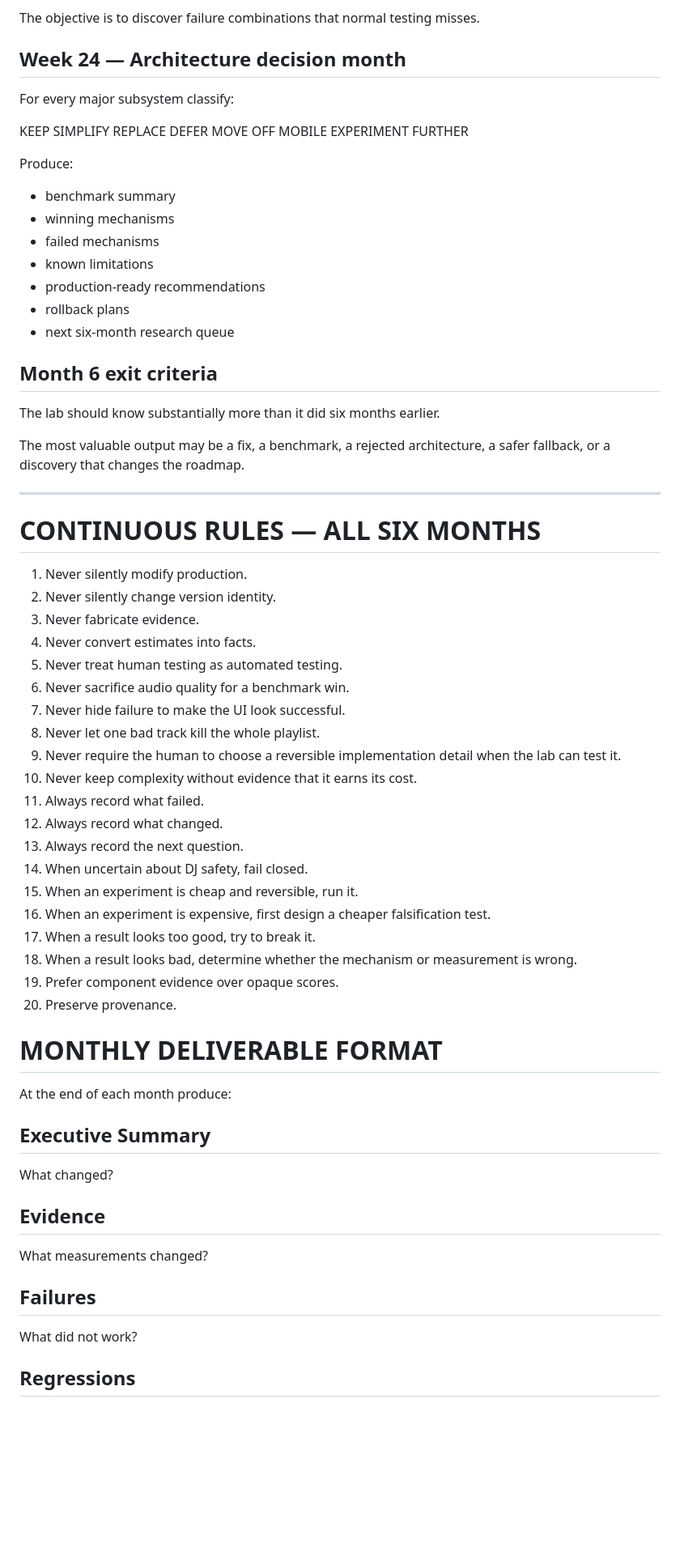
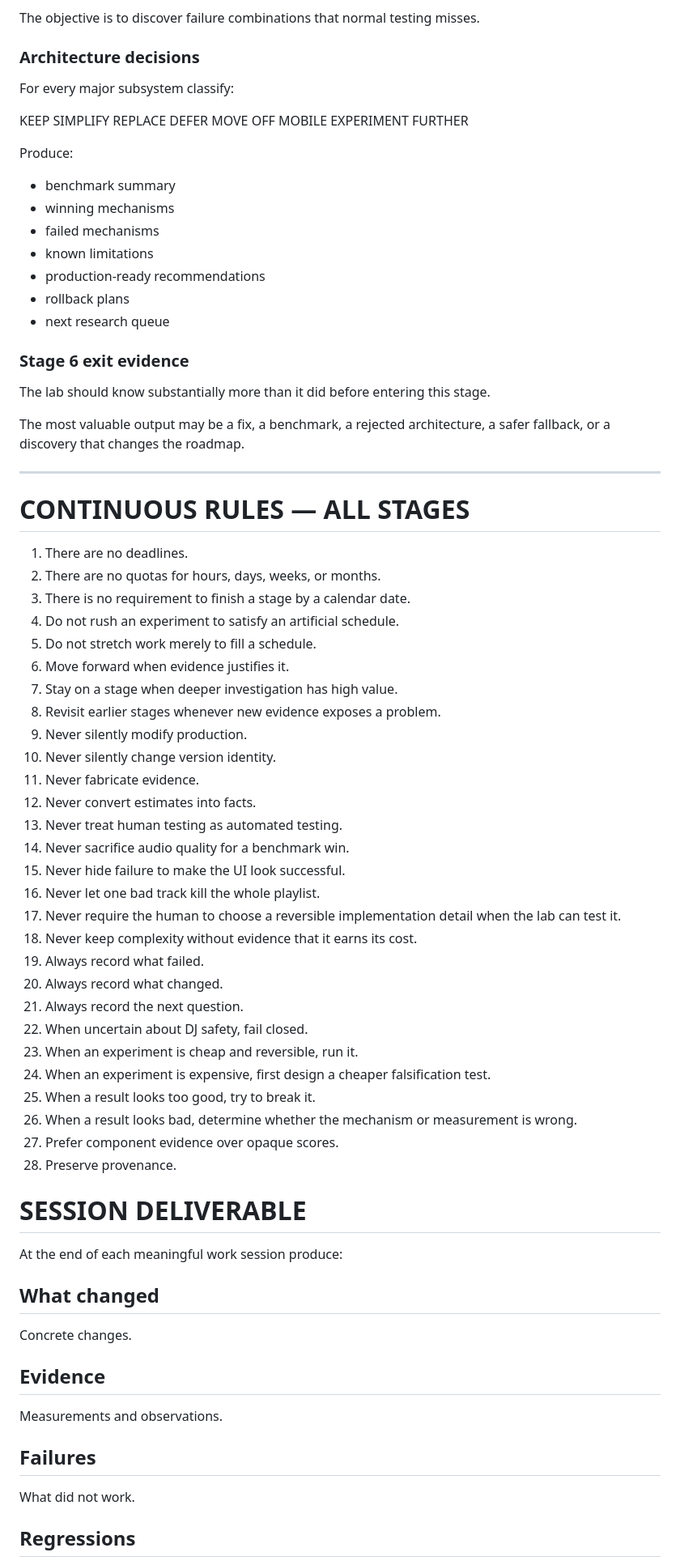
Before and after one commit to danielsteeples1999-cmd/bad-d-mobile-lab, a Markdown page: SIX_MONTH_EXECUTION_PROGRAM.md, the part around one of its changes. Shown at 81% size. GitHub-like rendering; blank space fills up the shorter version.

Commit message:
Remove all time expectations from mobile lab program

```diff
--- a/SIX_MONTH_EXECUTION_PROGRAM.md
+++ b/SIX_MONTH_EXECUTION_PROGRAM.md
@@ -523,7 +516,7 @@ Deliberately combine:
 
 The objective is to discover failure combinations that normal testing misses.
 
-## Week 24 — Architecture decision month
+### Architecture decisions
 
 For every major subsystem classify:
 
@@ -542,50 +535,58 @@ Produce:
 - known limitations
 - production-ready recommendations
 - rollback plans
-- next six-month research queue
+- next research queue
 
-## Month 6 exit criteria
+### Stage 6 exit evidence
 
-The lab should know substantially more than it did six months earlier.
+The lab should know substantially more than it did before entering this stage.
 
 The most valuable output may be a fix, a benchmark, a rejected architecture, a safer fallback, or a discovery that changes the roadmap.
 
 ---
 
-# CONTINUOUS RULES — ALL SIX MONTHS
+# CONTINUOUS RULES — ALL STAGES
 
-1. Never silently modify production.
-2. Never silently change version identity.
-3. Never fabricate evidence.
-4. Never convert estimates into facts.
-5. Never treat human testing as automated testing.
-6. Never sacrifice audio quality for a benchmark win.
-7. Never hide failure to make the UI look successful.
-8. Never let one bad track kill the whole playlist.
-9. Never require the human to choose a reversible implementation detail when the lab can test it.
-10. Never keep complexity without evidence that it earns its cost.
-11. Always record what failed.
-12. Always record what changed.
-13. Always record the next question.
-14. When uncertain about DJ safety, fail closed.
-15. When an experiment is cheap and reversible, run it.
-16. When an experiment is expensive, first design a cheaper falsification test.
-17. When a result looks too good, try to break it.
-18. When a result looks bad, determine whether the mechanism or measurement is wrong.
-19. Prefer component evidence over opaque scores.
-20. Preserve provenance.
+1. There are no deadlines.
+2. There are no quotas for hours, days, weeks, or months.
+3. There is no requirement to finish a stage by a calendar date.
+4. Do not rush an experiment to satisfy an artificial schedule.
+5. Do not stretch work merely to fill a schedule.
+6. Move forward when evidence justifies it.
+7. Stay on a stage when deeper investigation has high value.
+8. Revisit earlier stages whenever new evidence exposes a problem.
+9. Never silently modify production.
+10. Never silently change version identity.
+11. Never fabricate evidence.
+12. Never convert estimates into facts.
+13. Never treat human testing as automated testing.
+14. Never sacrifice audio quality for a benchmark win.
+15. Never hide failure to make the UI look successful.
+16. Never let one bad track kill the whole playlist.
+17. Never require the human to choose a reversible implementation detail when the lab can test it.
+18. Never keep complexity without evidence that it earns its cost.
+19. Always record what failed.
+20. Always record what changed.
+21. Always record the next question.
+22. When uncertain about DJ safety, fail closed.
+23. When an experiment is cheap and reversible, run it.
+24. When an experiment is expensive, first design a cheaper falsification test.
+25. When a result looks too good, try to break it.
+26. When a result looks bad, determine whether the mechanism or measurement is wrong.
+27. Prefer component evidence over opaque scores.
+28. Preserve provenance.
 
-# MONTHLY DELIVERABLE FORMAT
+# SESSION DELIVERABLE
 
-At the end of each month produce:
+At the end of each meaningful work session produce:
 
-## Executive Summary
-What changed?
+## What changed
+Concrete changes.
 
 ## Evidence
-What measurements changed?
+Measurements and observations.
 
 ## Failures
-What did not work?
+What did not work.
 
 ## Regressions
```
Also changed, not shown: other parts of SIX_MONTH_EXECUTION_PROGRAM.md (+75 -78 lines).
